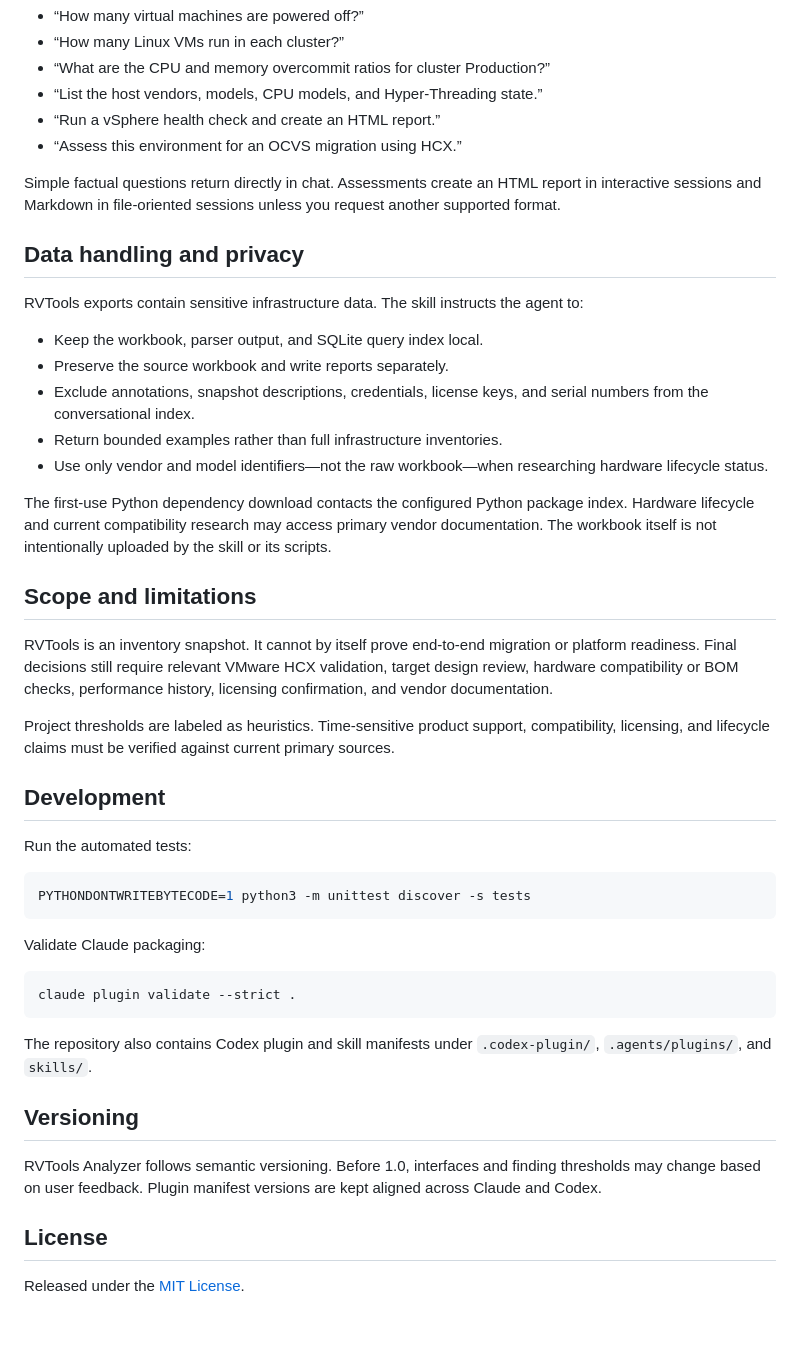
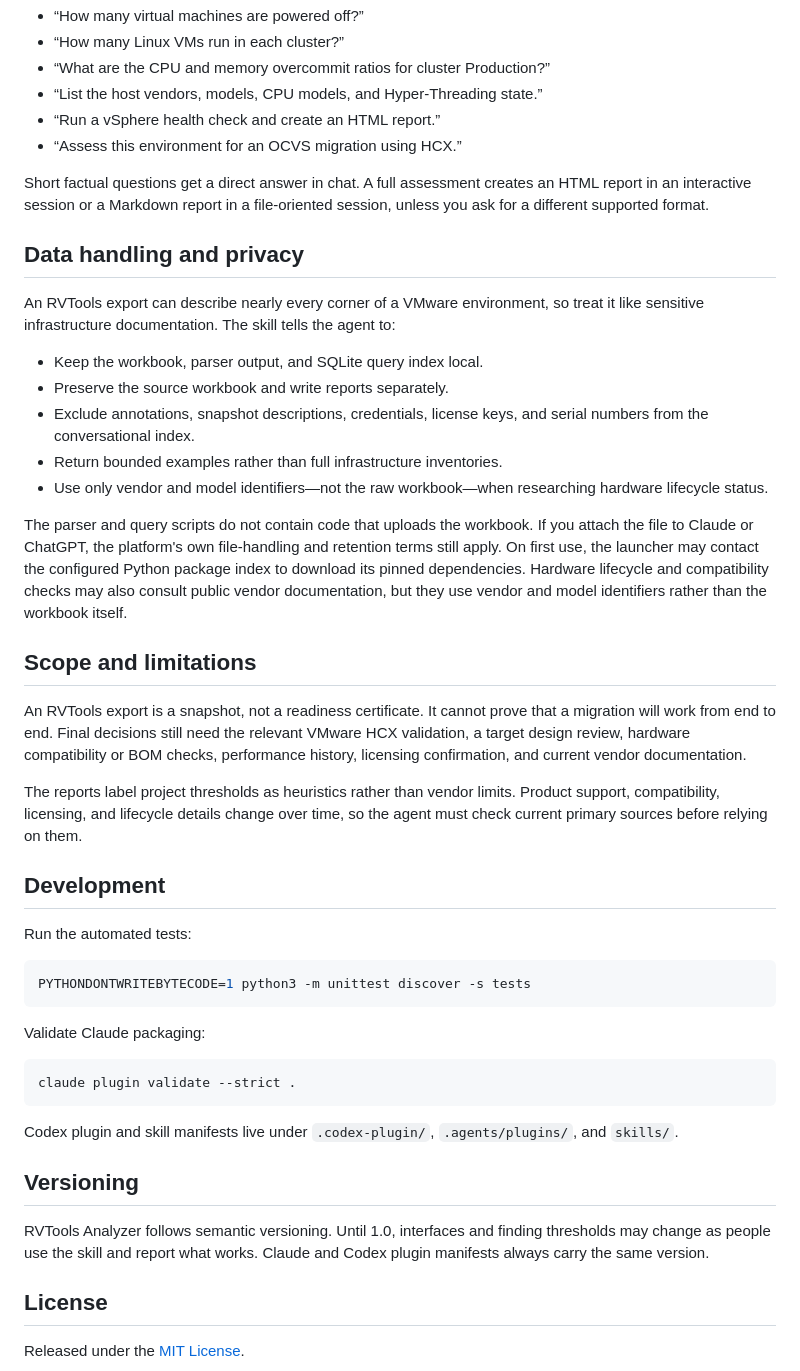
Before and after one commit to KimTholstorf/rvtools-skill, a Markdown page: README.md, the part around one of its changes. GitHub-like rendering; blank space fills up the shorter version.

````diff
--- a/README.md
+++ b/README.md
@@ -73,11 +75,11 @@ Attach or provide the local path to an RVTools `.xlsx` export, then ask:
 - “Run a vSphere health check and create an HTML report.”
 - “Assess this environment for an OCVS migration using HCX.”
 
-Simple factual questions return directly in chat. Assessments create an HTML report in interactive sessions and Markdown in file-oriented sessions unless you request another supported format.
+Short factual questions get a direct answer in chat. A full assessment creates an HTML report in an interactive session or a Markdown report in a file-oriented session, unless you ask for a different supported format.
 
 ## Data handling and privacy
 
-RVTools exports contain sensitive infrastructure data. The skill instructs the agent to:
+An RVTools export can describe nearly every corner of a VMware environment, so treat it like sensitive infrastructure documentation. The skill tells the agent to:
 
 - Keep the workbook, parser output, and SQLite query index local.
 - Preserve the source workbook and write reports separately.
@@ -85,13 +87,13 @@ RVTools exports contain sensitive infrastructure data. The skill instructs the a
 - Return bounded examples rather than full infrastructure inventories.
 - Use only vendor and model identifiers—not the raw workbook—when researching hardware lifecycle status.
 
-The first-use Python dependency download contacts the configured Python package index. Hardware lifecycle and current compatibility research may access primary vendor documentation. The workbook itself is not intentionally uploaded by the skill or its scripts.
+The parser and query scripts do not contain code that uploads the workbook. If you attach the file to Claude or ChatGPT, the platform's own file-handling and retention terms still apply. On first use, the launcher may contact the configured Python package index to download its pinned dependencies. Hardware lifecycle and compatibility checks may also consult public vendor documentation, but they use vendor and model identifiers rather than the workbook itself.
 
 ## Scope and limitations
 
-RVTools is an inventory snapshot. It cannot by itself prove end-to-end migration or platform readiness. Final decisions still require relevant VMware HCX validation, target design review, hardware compatibility or BOM checks, performance history, licensing confirmation, and vendor documentation.
+An RVTools export is a snapshot, not a readiness certificate. It cannot prove that a migration will work from end to end. Final decisions still need the relevant VMware HCX validation, a target design review, hardware compatibility or BOM checks, performance history, licensing confirmation, and current vendor documentation.
 
-Project thresholds are labeled as heuristics. Time-sensitive product support, compatibility, licensing, and lifecycle claims must be verified against current primary sources.
+The reports label project thresholds as heuristics rather than vendor limits. Product support, compatibility, licensing, and lifecycle details change over time, so the agent must check current primary sources before relying on them.
 
 ## Development
 
@@ -107,11 +109,11 @@ Validate Claude packaging:
 claude plugin validate --strict .
 ```
 
-The repository also contains Codex plugin and skill manifests under `.codex-plugin/`, `.agents/plugins/`, and `skills/`.
+Codex plugin and skill manifests live under `.codex-plugin/`, `.agents/plugins/`, and `skills/`.
 
 ## Versioning
 
-RVTools Analyzer follows semantic versioning. Before 1.0, interfaces and finding thresholds may change based on user feedback. Plugin manifest versions are kept aligned across Claude and Codex.
+RVTools Analyzer follows semantic versioning. Until 1.0, interfaces and finding thresholds may change as people use the skill and report what works. Claude and Codex plugin manifests always carry the same version.
 
 ## License
 
````
Also changed, not shown: other parts of README.md (+19 -17 lines).
